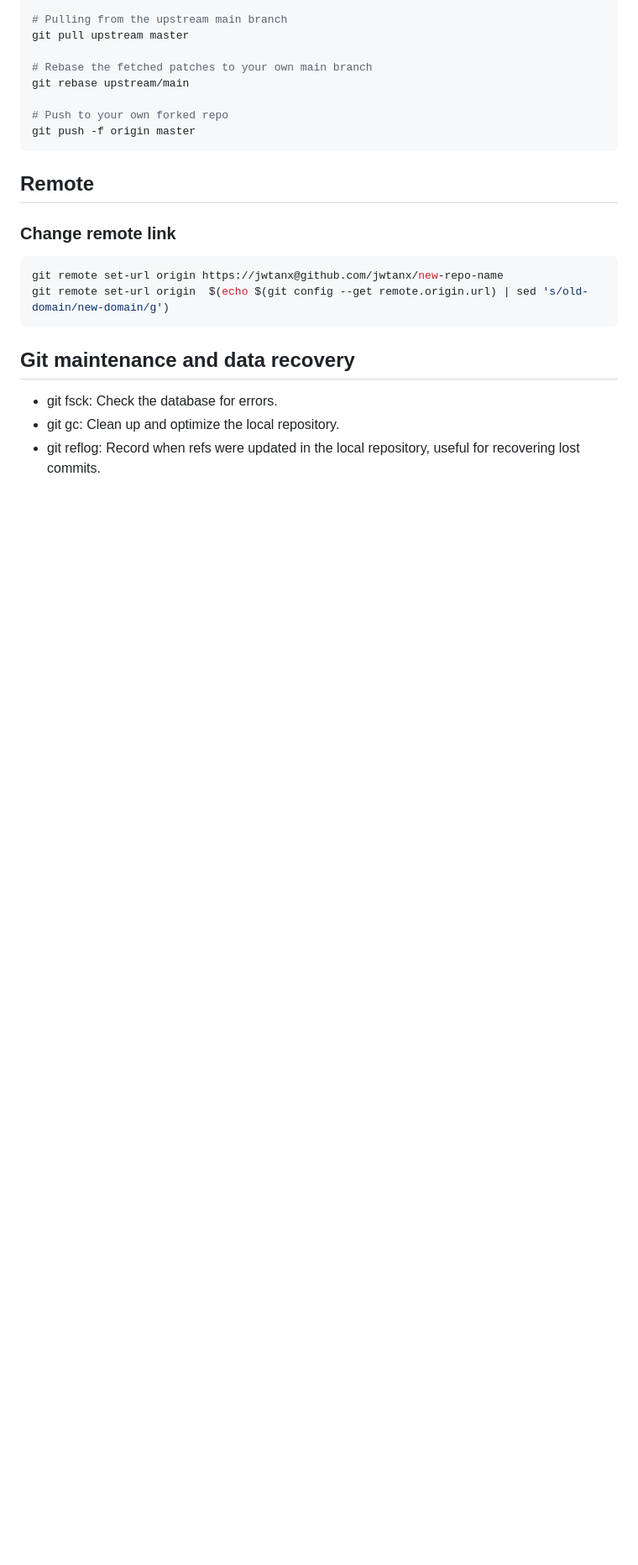
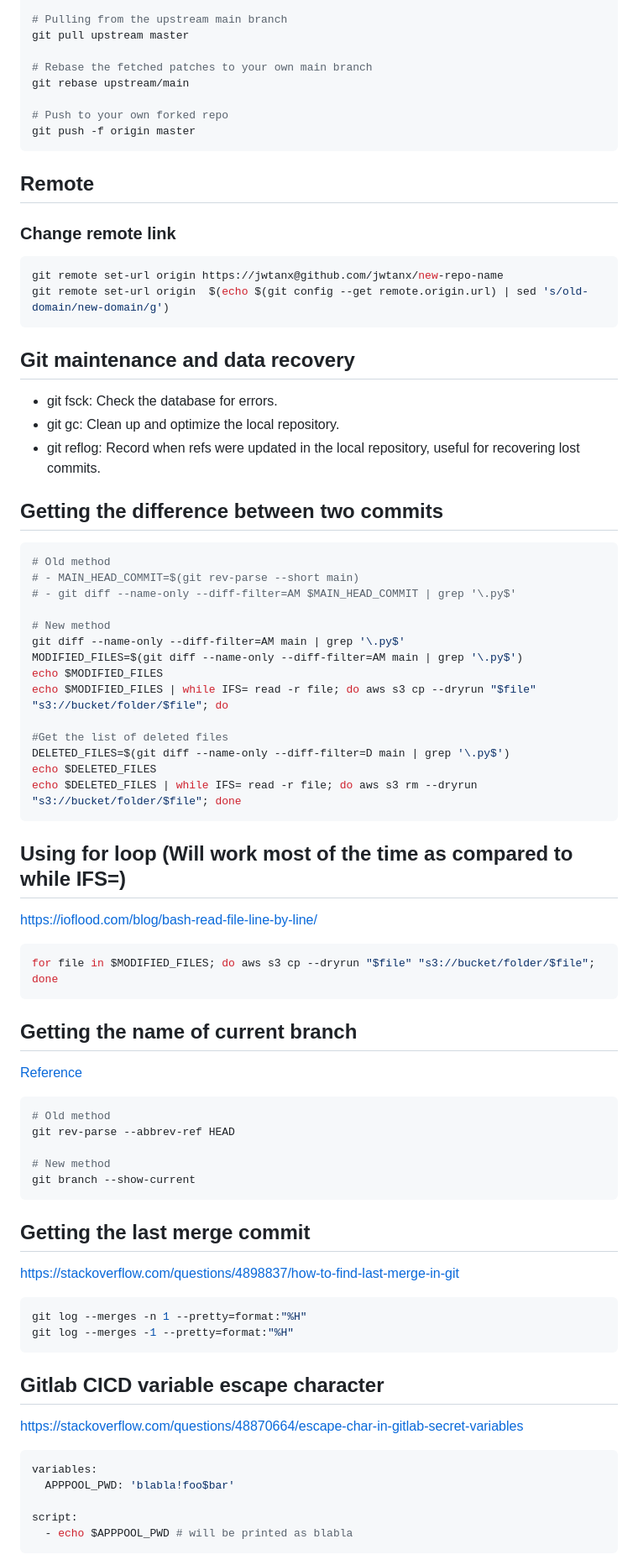
Before and after one commit to jwtanx/Hello-World-Of-Everything, a Markdown page: Git/README.md, the part around the change printed below. Shown: that part at 84% size. GitHub-like rendering; blank space fills up the shorter version.

Commit message:
130824 - [Git] Special command to aid in CICD

````diff
--- a/Git/README.md
+++ b/Git/README.md
@@ -245,3 +245,55 @@ git remote set-url origin  $(echo $(git config --get remote.origin.url) | sed 's
 - git fsck: Check the database for errors.
 - git gc: Clean up and optimize the local repository.
 - git reflog: Record when refs were updated in the local repository, useful for recovering lost commits.
+
+## Getting the difference between two commits
+```bash
+# Old method
+# - MAIN_HEAD_COMMIT=$(git rev-parse --short main)
+# - git diff --name-only --diff-filter=AM $MAIN_HEAD_COMMIT | grep '\.py$'
+
+# New method
+git diff --name-only --diff-filter=AM main | grep '\.py$'
+MODIFIED_FILES=$(git diff --name-only --diff-filter=AM main | grep '\.py$')
+echo $MODIFIED_FILES
+echo $MODIFIED_FILES | while IFS= read -r file; do aws s3 cp --dryrun "$file" "s3://bucket/folder/$file"; do
+
+#Get the list of deleted files
+DELETED_FILES=$(git diff --name-only --diff-filter=D main | grep '\.py$')
+echo $DELETED_FILES
+echo $DELETED_FILES | while IFS= read -r file; do aws s3 rm --dryrun "s3://bucket/folder/$file"; done
+```
+
+## Using for loop (Will work most of the time as compared to while IFS=)
+https://ioflood.com/blog/bash-read-file-line-by-line/
+```bash
+for file in $MODIFIED_FILES; do aws s3 cp --dryrun "$file" "s3://bucket/folder/$file"; done
+```
+
+## Getting the name of current branch
+[Reference](https://stackoverflow.com/questions/6245570/how-do-i-get-the-current-branch-name-in-git)
+```bash
+# Old method
+git rev-parse --abbrev-ref HEAD
+
+# New method
+git branch --show-current
+```
+
+## Getting the last merge commit
+https://stackoverflow.com/questions/4898837/how-to-find-last-merge-in-git
+```bash
+git log --merges -n 1 --pretty=format:"%H"
+git log --merges -1 --pretty=format:"%H"
+```
+
+## Gitlab CICD variable escape character
+https://stackoverflow.com/questions/48870664/escape-char-in-gitlab-secret-variables
+```yaml
+variables:
+  APPPOOL_PWD: 'blabla!foo$bar'
+
+script:
+  - echo $APPPOOL_PWD # will be printed as blabla
+```
+
````
Also changed, not shown: other parts of Git/README.md (+25 -0 lines).
